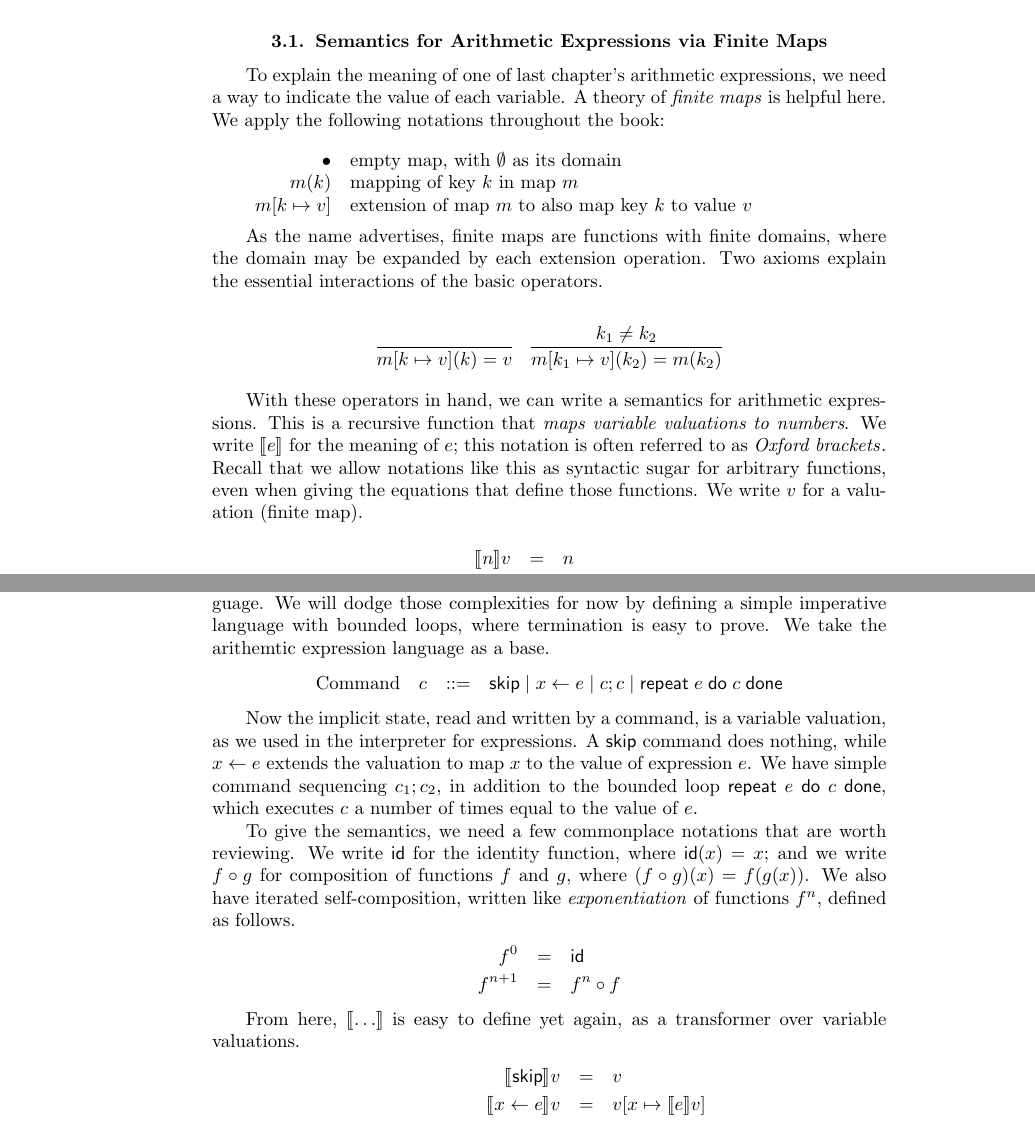
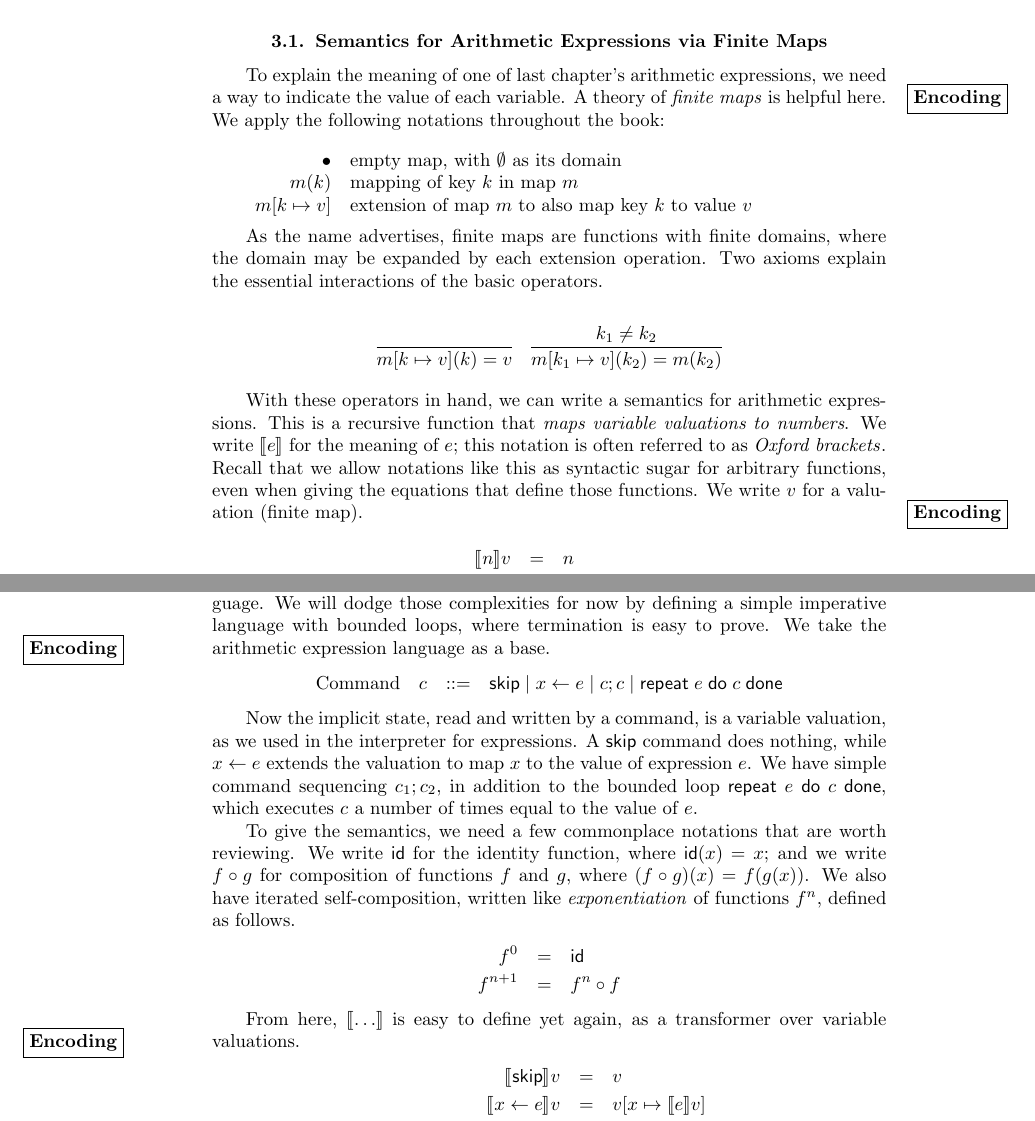
Before and after one commit to achlipala/frap, a LaTeX thesis (frap.tex): two parts of pages 17 and 20 of 28, joined at a grey line, cut so that both start at the same text. Compiled offline with pdfLaTeX.

Commit message:
Add margin boxes to Interpreters

```diff
--- a/frap.tex
+++ b/frap.tex
@@ -477,6 +477,7 @@ Let's shift our attention to what programs \emph{mean}.
 \newcommand{\mupd}[3]{#1[#2 \mapsto #3]}
 
 To explain the meaning of one of last chapter's arithmetic expressions, we need a way to indicate the value of each variable.
+\encoding
 A theory of \emph{finite maps}\index{finite map} is helpful here.
 We apply the following notations throughout the book: \\
 
@@ -502,6 +503,7 @@ This is a recursive function that \emph{maps variable valuations to numbers}.
 We write $\denote{e}$ for the meaning of $e$; this notation is often referred to as \emph{Oxford brackets}\index{Oxford brackets}.
 Recall that we allow notations like this as syntactic sugar for arbitrary functions, even when giving the equations that define those functions.
 We write $v$ for a valuation (finite map).
+\encoding
 \begin{eqnarray*}
   \denote{n}v &=& n \\
   \denote{x}v &=& v(x) \\
@@ -633,7 +638,8 @@ Coq requires that all programs terminate, and that requirement is effectively al
 Instead, with math, we worry about whether recursive systems of equations are well-founded, in appropriate senses.
 From either perspective, extra encoding tricks are required to write a well-formed interpreter for a Turing-complete\index{Turing-completeness} language.
 We will dodge those complexities for now by defining a simple imperative language with bounded loops, where termination is easy to prove.
-We take the arithemtic expression language as a base.
+We take the arithmetic expression language as a base.
+\encoding
 $$\begin{array}{rrcl}
   \textrm{Command} & c &::=& \mathsf{skip} \mid x \leftarrow e \mid c; c \mid \repet{e}{c}
 \end{array}$$
@@ -653,6 +659,7 @@ We also have iterated self-composition\index{self-composition}, written like \em
 \end{eqnarray*}
 
 From here, $\denote{\ldots}$ is easy to define yet again, as a transformer over variable valuations.
+\encoding
 \begin{eqnarray*}
   \denote{\mathsf{skip}}v &=& v \\
   \denote{x \leftarrow e}v &=& \mupd{v}{x}{\denote{e}v} \\
```
Also changed, not shown: frap.tex (4 more changed lines).
